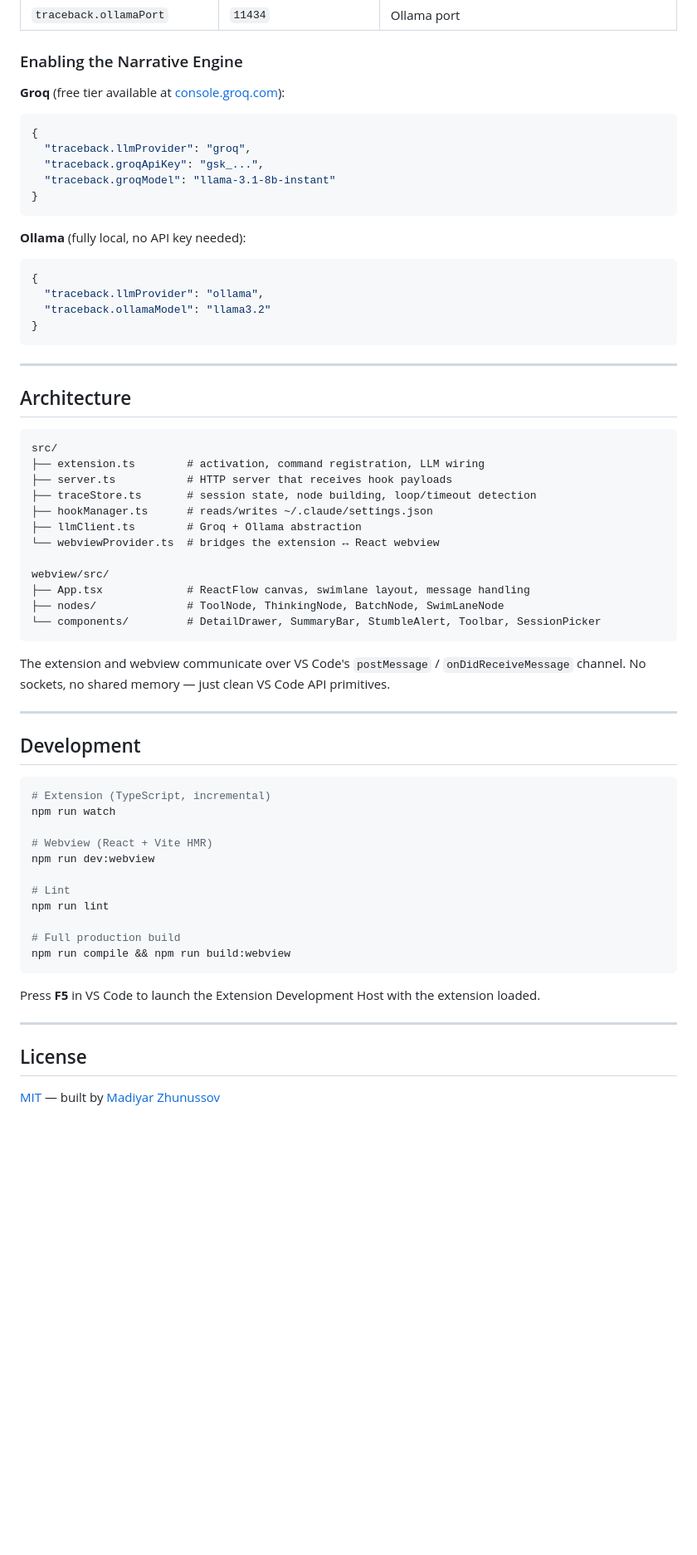
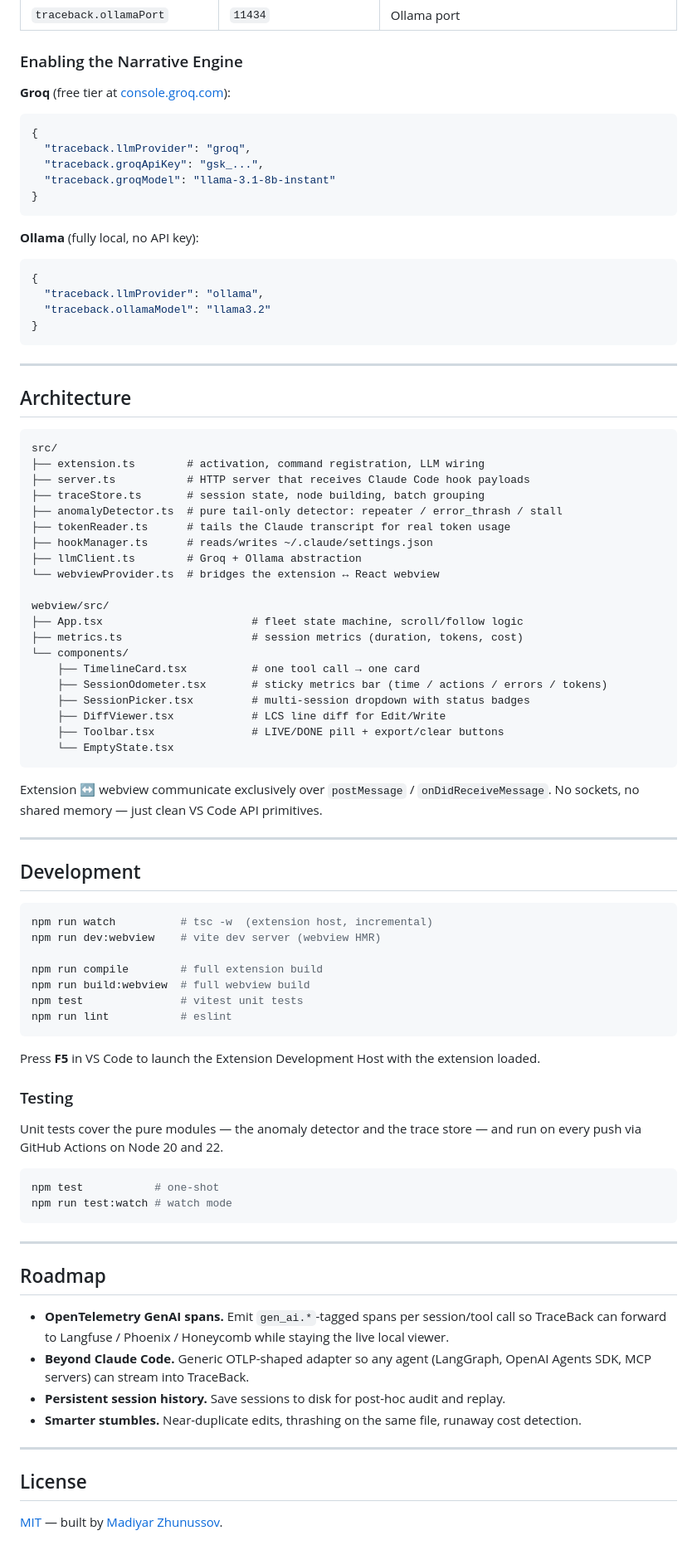
Before and after one commit to madiyarzm/TraceBack, a Markdown page: README.md, the part around one of its changes. Shown at 83% size. Rendered like a GitHub page; blank space fills up the shorter version.

````diff
--- a/README.md
+++ b/README.md
@@ -152,7 +181,7 @@ All settings live under `traceback.*` in VS Code settings.
 
 ### Enabling the Narrative Engine
 
-**Groq** (free tier available at [console.groq.com](https://console.groq.com)):
+**Groq** (free tier at [console.groq.com](https://console.groq.com)):
 ```jsonc
 {
   "traceback.llmProvider": "groq",
@@ -161,7 +190,7 @@ All settings live under `traceback.*` in VS Code settings.
 }
 ```
 
-**Ollama** (fully local, no API key needed):
+**Ollama** (fully local, no API key):
 ```jsonc
 {
   "traceback.llmProvider": "ollama",
@@ -176,42 +205,64 @@ All settings live under `traceback.*` in VS Code settings.
 ```
 src/
 ├── extension.ts        # activation, command registration, LLM wiring
-├── server.ts           # HTTP server that receives hook payloads
-├── traceStore.ts       # session state, node building, loop/timeout detection
+├── server.ts           # HTTP server that receives Claude Code hook payloads
+├── traceStore.ts       # session state, node building, batch grouping
+├── anomalyDetector.ts  # pure tail-only detector: repeater / error_thrash / stall
+├── tokenReader.ts      # tails the Claude transcript for real token usage
 ├── hookManager.ts      # reads/writes ~/.claude/settings.json
 ├── llmClient.ts        # Groq + Ollama abstraction
 └── webviewProvider.ts  # bridges the extension ↔ React webview
 
 webview/src/
-├── App.tsx             # ReactFlow canvas, swimlane layout, message handling
-├── nodes/              # ToolNode, ThinkingNode, BatchNode, SwimLaneNode
-└── components/         # DetailDrawer, SummaryBar, StumbleAlert, Toolbar, SessionPicker
+├── App.tsx                       # fleet state machine, scroll/follow logic
+├── metrics.ts                    # session metrics (duration, tokens, cost)
+└── components/
+    ├── TimelineCard.tsx          # one tool call → one card
+    ├── SessionOdometer.tsx       # sticky metrics bar (time / actions / errors / tokens)
+    ├── SessionPicker.tsx         # multi-session dropdown with status badges
+    ├── DiffViewer.tsx            # LCS line diff for Edit/Write
+    ├── Toolbar.tsx               # LIVE/DONE pill + export/clear buttons
+    └── EmptyState.tsx
 ```
 
-The extension and webview communicate over VS Code's `postMessage` / `onDidReceiveMessage` channel. No sockets, no shared memory — just clean VS Code API primitives.
+Extension ↔ webview communicate exclusively over `postMessage` / `onDidReceiveMessage`. No sockets, no shared memory — just clean VS Code API primitives.
 
 ---
 
 ## Development
 
 ```bash
-# Extension (TypeScript, incremental)
-npm run watch
+npm run watch          # tsc -w  (extension host, incremental)
+npm run dev:webview    # vite dev server (webview HMR)
 
-# Webview (React + Vite HMR)
-npm run dev:webview
-
-# Lint
-npm run lint
-
-# Full production build
-npm run compile && npm run build:webview
+npm run compile        # full extension build
+npm run build:webview  # full webview build
+npm test               # vitest unit tests
+npm run lint           # eslint
 ```
 
 Press **F5** in VS Code to launch the Extension Development Host with the extension loaded.
+
+### Testing
+
+Unit tests cover the pure modules — the anomaly detector and the trace store — and run on every push via GitHub Actions on Node 20 and 22.
+
+```bash
+npm test           # one-shot
+npm run test:watch # watch mode
+```
+
+---
+
+## Roadmap
+
+- **OpenTelemetry GenAI spans.** Emit `gen_ai.*`-tagged spans per session/tool call so TraceBack can forward to Langfuse / Phoenix / Honeycomb while staying the live local viewer.
+- **Beyond Claude Code.** Generic OTLP-shaped adapter so any agent (LangGraph, OpenAI Agents SDK, MCP servers) can stream into TraceBack.
+- **Persistent session history.** Save sessions to disk for post-hoc audit and replay.
+- **Smarter stumbles.** Near-duplicate edits, thrashing on the same file, runaway cost detection.
 
 ---
 
 ## License
 
-[MIT](LICENSE) — built by [Madiyar Zhunussov](https://github.com/madiyarzhunussov)
+[MIT](LICENSE) — built by [Madiyar Zhunussov](https://github.com/madiyarzhunussov).
````
Also changed, not shown: other parts of README.md (+72 -43 lines).
